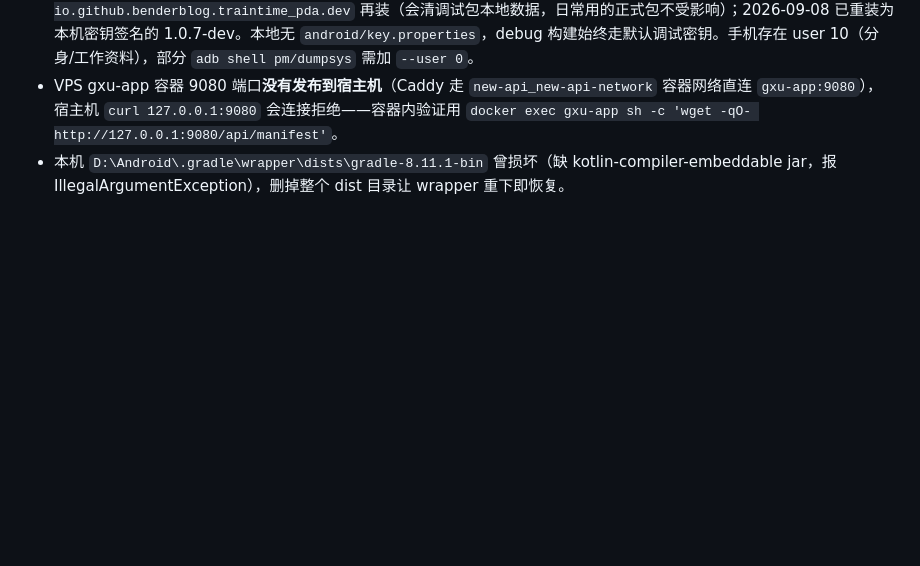
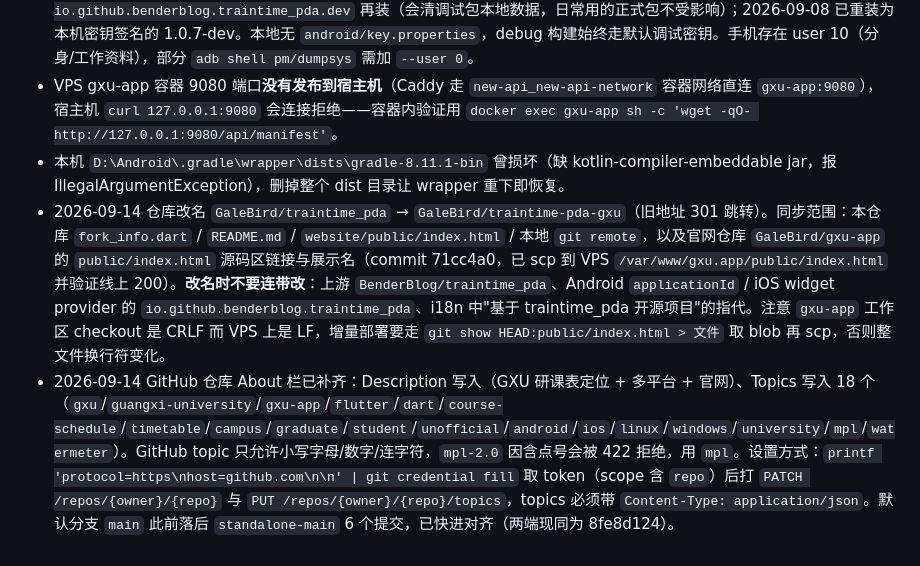
Before and after one commit to GaleBird/traintime-pda-gxu, a Markdown page: AGENTS.md, the part around the change. Rendered like a GitHub page; blank space fills up the shorter version.

Commit message:
docs: record repo rename rollout and GitHub About settings
补充 2026-09-14 仓库改名（traintime-pda-gxu）的同步范围、不可连带修改的
上游/包名指代、gxu-app 增量部署的 CRLF 陷阱，以及 About 栏 Description/
Topics 的设置方式与 main 分支快进记录。

```diff
--- a/AGENTS.md
+++ b/AGENTS.md
@@ -241,3 +241,5 @@ Build examples:
 - debug 安装陷阱（2026-09-08）：手机 `3B1F56E9B8L7YW34` 上的 `.dev` 包若与本机 `~/.android/debug.keystore` 签名不一致（曾用其他环境装过 1.0.6-dev），`adb install -r` 报 `INSTALL_FAILED_UPDATE_INCOMPATIBLE`，必须先 `adb uninstall io.github.benderblog.traintime_pda.dev` 再装（会清调试包本地数据，日常用的正式包不受影响）；2026-09-08 已重装为本机密钥签名的 1.0.7-dev。本地无 `android/key.properties`，debug 构建始终走默认调试密钥。手机存在 user 10（分身/工作资料），部分 `adb shell pm/dumpsys` 需加 `--user 0`。
 - VPS gxu-app 容器 9080 端口**没有发布到宿主机**（Caddy 走 `new-api_new-api-network` 容器网络直连 `gxu-app:9080`），宿主机 `curl 127.0.0.1:9080` 会连接拒绝——容器内验证用 `docker exec gxu-app sh -c 'wget -qO- http://127.0.0.1:9080/api/manifest'`。
 - 本机 `D:\Android\.gradle\wrapper\dists\gradle-8.11.1-bin` 曾损坏（缺 kotlin-compiler-embeddable jar，报 IllegalArgumentException），删掉整个 dist 目录让 wrapper 重下即恢复。
+- 2026-09-14 仓库改名 `GaleBird/traintime_pda` → `GaleBird/traintime-pda-gxu`（旧地址 301 跳转）。同步范围：本仓库 `fork_info.dart` / `README.md` / `website/public/index.html` / 本地 `git remote`，以及官网仓库 `GaleBird/gxu-app` 的 `public/index.html` 源码区链接与展示名（commit 71cc4a0，已 scp 到 VPS `/var/www/gxu.app/public/index.html` 并验证线上 200）。**改名时不要连带改**：上游 `BenderBlog/traintime_pda`、Android `applicationId` / iOS widget provider 的 `io.github.benderblog.traintime_pda`、i18n 中"基于 traintime_pda 开源项目"的指代。注意 `gxu-app` 工作区 checkout 是 CRLF 而 VPS 上是 LF，增量部署要走 `git show HEAD:public/index.html > 文件` 取 blob 再 scp，否则整文件换行符变化。
+- 2026-09-14 GitHub 仓库 About 栏已补齐：Description 写入（GXU 研课表定位 + 多平台 + 官网）、Topics 写入 18 个（`gxu`/`guangxi-university`/`gxu-app`/`flutter`/`dart`/`course-schedule`/`timetable`/`campus`/`graduate`/`student`/`unofficial`/`android`/`ios`/`linux`/`windows`/`university`/`mpl`/`watermeter`）。GitHub topic 只允许小写字母/数字/连字符，`mpl-2.0` 因含点号会被 422 拒绝，用 `mpl`。设置方式：`printf 'protocol=https\nhost=github.com\n\n' | git credential fill` 取 token（scope 含 `repo`）后打 `PATCH /repos/{owner}/{repo}` 与 `PUT /repos/{owner}/{repo}/topics`，topics 必须带 `Content-Type: application/json`。默认分支 `main` 此前落后 `standalone-main` 6 个提交，已快进对齐（两端现同为 8fe8d124）。
```
